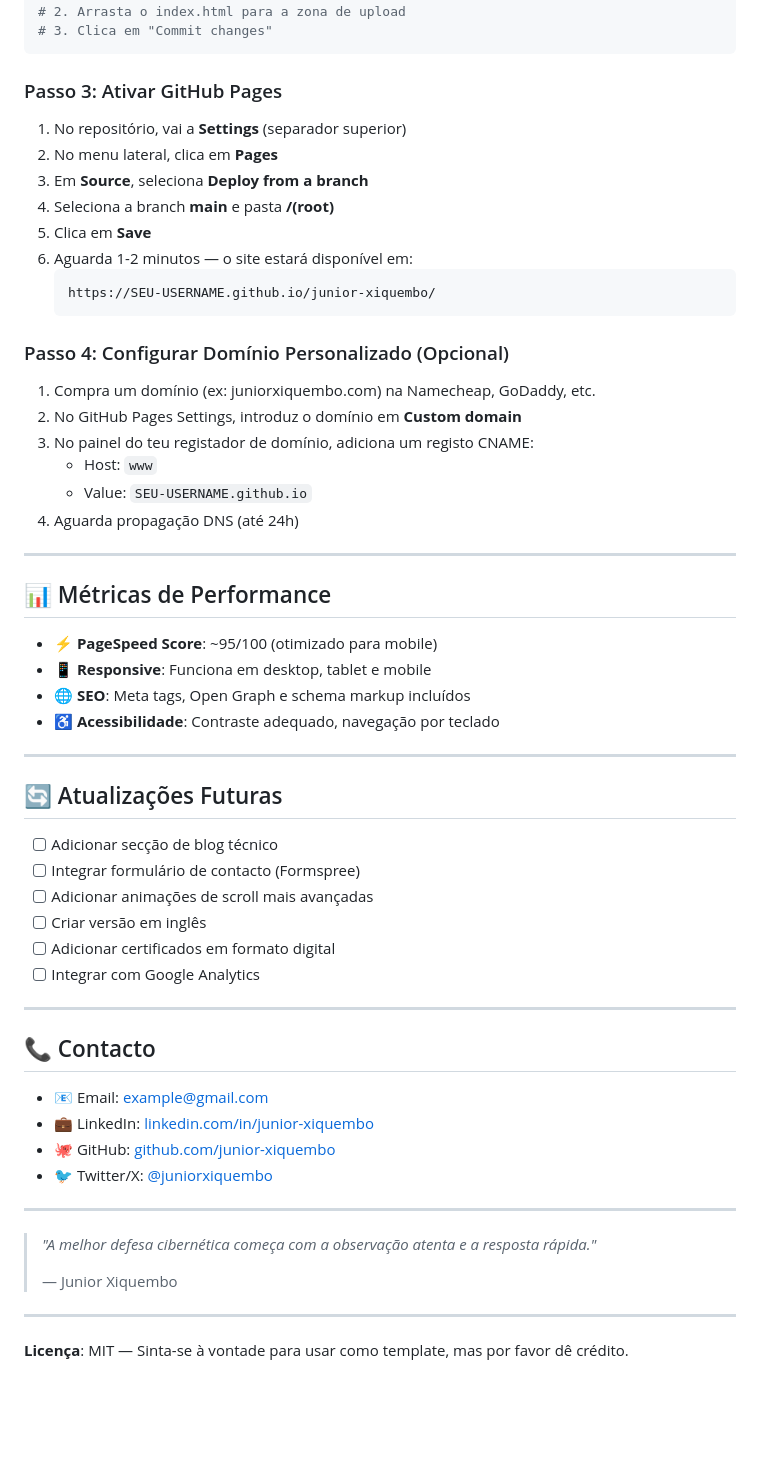
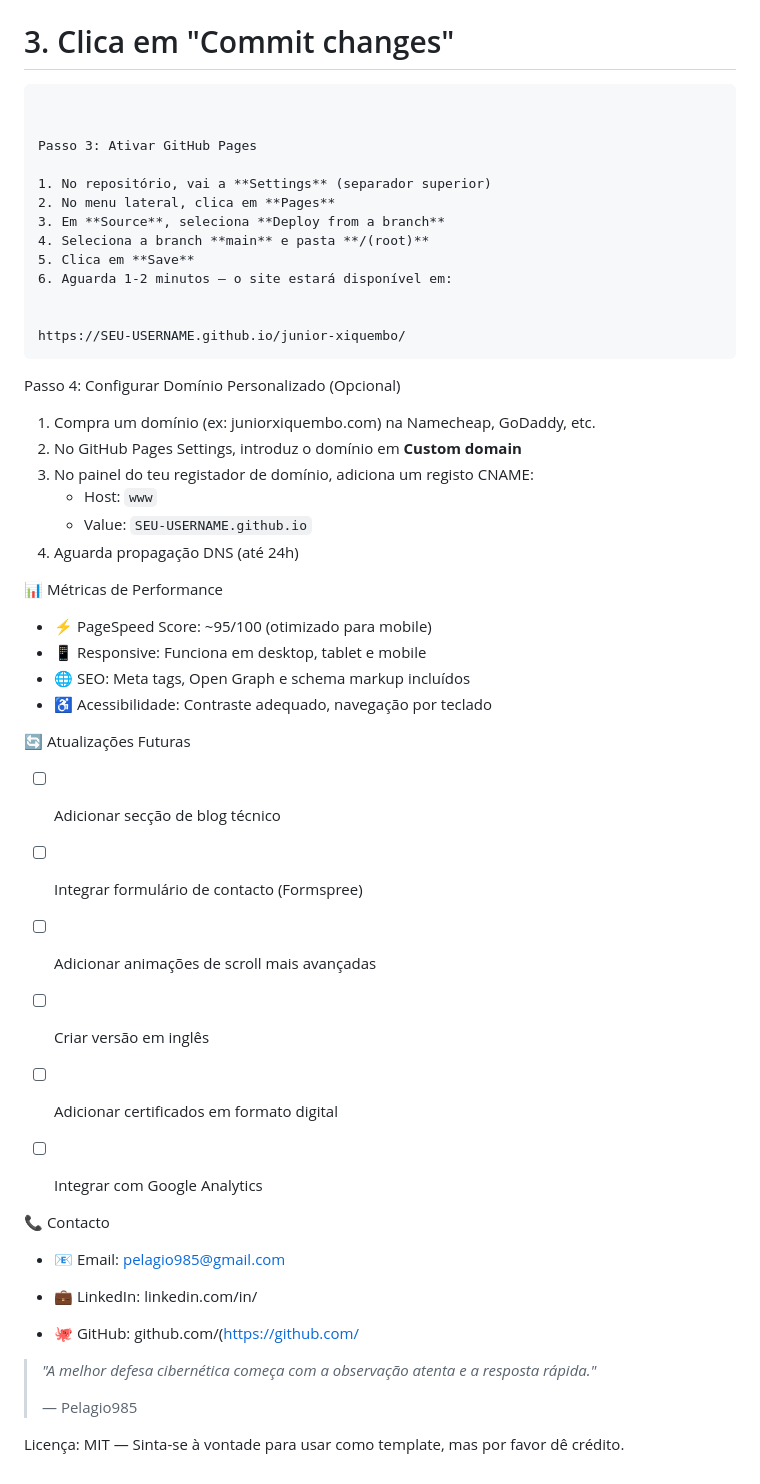
Before and after one commit to pelagio985/portfolio_pelagio985, a Markdown page: README.md, the part around one of its changes. Rendered like a GitHub page; blank space fills up the shorter version.

Commit message:
Atualizar o README.md

````diff
--- a/README.md
+++ b/README.md
@@ -81,18 +75,22 @@ git push origin main
 # 3. Clica em "Commit changes"
 ```
 
-### Passo 3: Ativar GitHub Pages
+
+Passo 3: Ativar GitHub Pages
+
 1. No repositório, vai a **Settings** (separador superior)
 2. No menu lateral, clica em **Pages**
 3. Em **Source**, seleciona **Deploy from a branch**
 4. Seleciona a branch **main** e pasta **/(root)**
 5. Clica em **Save**
 6. Aguarda 1-2 minutos — o site estará disponível em:
-   ```
-   https://SEU-USERNAME.github.io/junior-xiquembo/
+
+
+https://SEU-USERNAME.github.io/junior-xiquembo/
    ```
 
-### Passo 4: Configurar Domínio Personalizado (Opcional)
+Passo 4: Configurar Domínio Personalizado (Opcional)
+
 1. Compra um domínio (ex: juniorxiquembo.com) na Namecheap, GoDaddy, etc.
 2. No GitHub Pages Settings, introduz o domínio em **Custom domain**
 3. No painel do teu registador de domínio, adiciona um registo CNAME:
@@ -100,18 +98,17 @@ git push origin main
    - Value: `SEU-USERNAME.github.io`
 4. Aguarda propagação DNS (até 24h)
 
----
 
-## 📊 Métricas de Performance
+📊 Métricas de Performance
 
-- ⚡ **PageSpeed Score**: ~95/100 (otimizado para mobile)
-- 📱 **Responsive**: Funciona em desktop, tablet e mobile
-- 🌐 **SEO**: Meta tags, Open Graph e schema markup incluídos
-- ♿ **Acessibilidade**: Contraste adequado, navegação por teclado
+- ⚡ PageSpeed Score: ~95/100 (otimizado para mobile)
+- 📱 Responsive: Funciona em desktop, tablet e mobile
+- 🌐 SEO: Meta tags, Open Graph e schema markup incluídos
+- ♿ Acessibilidade: Contraste adequado, navegação por teclado
 
----
 
-## 🔄 Atualizações Futuras
+
+🔄 Atualizações Futuras
 
 - [ ] Adicionar secção de blog técnico
 - [ ] Integrar formulário de contacto (Formspree)
@@ -120,21 +117,18 @@ git push origin main
 - [ ] Adicionar certificados em formato digital
 - [ ] Integrar com Google Analytics
 
----
 
-## 📞 Contacto
 
-- 📧 Email: [example@gmail.com](mailto:example@gmail.com)
-- 💼 LinkedIn: [linkedin.com/in/junior-xiquembo](https://linkedin.com/)
-- 🐙 GitHub: [github.com/junior-xiquembo](https://github.com/)
-- 🐦 Twitter/X: [@juniorxiquembo](https://twitter.com/)
+📞 Contacto
 
----
+- 📧 Email: pelagio985@gmail.com
+
+- 💼 LinkedIn: linkedin.com/in/
+
+- 🐙 GitHub: github.com/(https://github.com/
 
 > *"A melhor defesa cibernética começa com a observação atenta e a resposta rápida."*
 >
-> — Junior Xiquembo
+> — Pelagio985
 
----
-
-**Licença**: MIT — Sinta-se à vontade para usar como template, mas por favor dê crédito.
+Licença: MIT — Sinta-se à vontade para usar como template, mas por favor dê crédito.
````
Also changed, not shown: other parts of README.md (+12 -18 lines).
